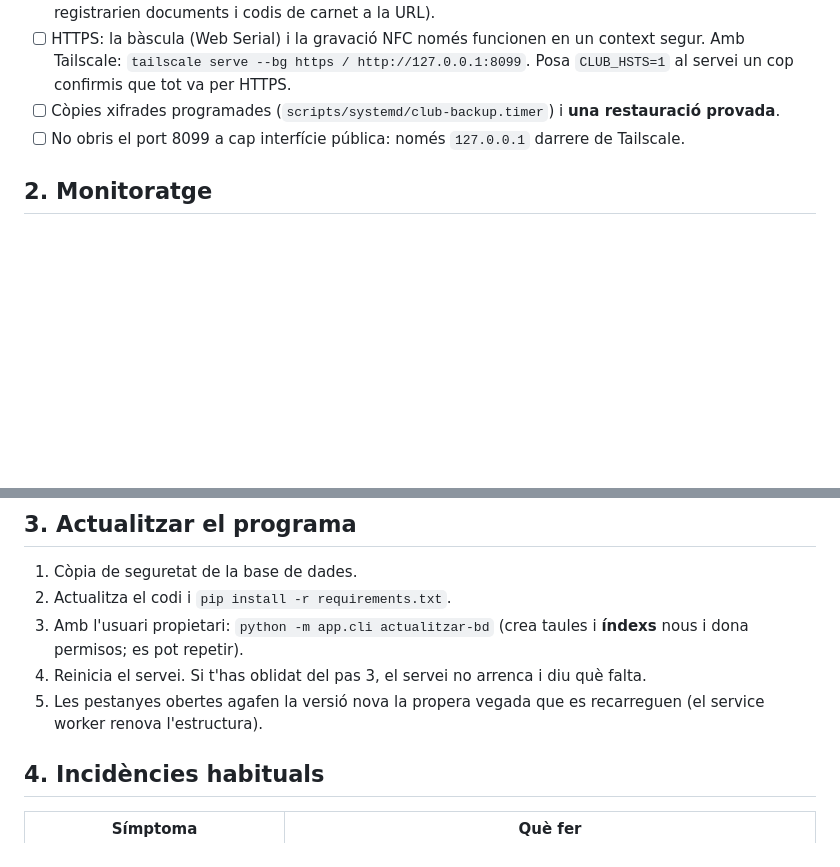
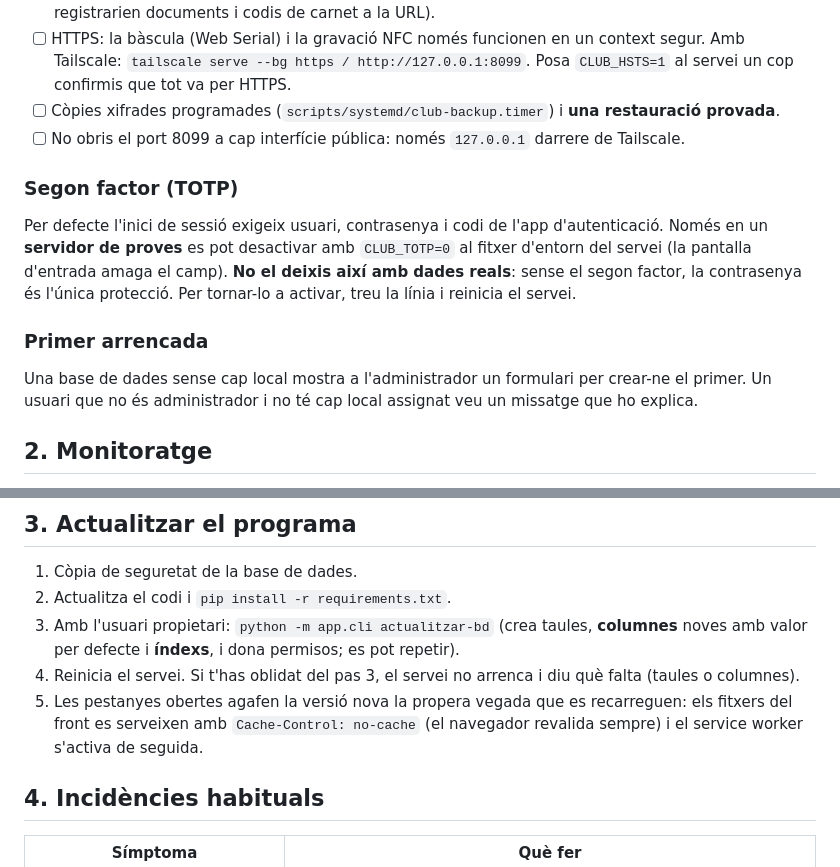
Before and after one commit to andanada/cannabisclub, a Markdown page: docs/PRODUCCIO.md, 2 parts joined by grey strips. Drawn GitHub-style; blank space fills up the shorter version.

```diff
--- a/docs/PRODUCCIO.md
+++ b/docs/PRODUCCIO.md
@@ -12,6 +12,14 @@ Aquest document és per posar el programa en servei i mantenir-lo. Les còpies d
 - [ ] Còpies xifrades programades (`scripts/systemd/club-backup.timer`) i **una restauració provada**.
 - [ ] No obris el port 8099 a cap interfície pública: només `127.0.0.1` darrere de Tailscale.
 
+### Segon factor (TOTP)
+
+Per defecte l'inici de sessió exigeix usuari, contrasenya i codi de l'app d'autenticació. Només en un **servidor de proves** es pot desactivar amb `CLUB_TOTP=0` al fitxer d'entorn del servei (la pantalla d'entrada amaga el camp). **No el deixis així amb dades reals**: sense el segon factor, la contrasenya és l'única protecció. Per tornar-lo a activar, treu la línia i reinicia el servei.
+
+### Primer arrencada
+
+Una base de dades sense cap local mostra a l'administrador un formulari per crear-ne el primer. Un usuari que no és administrador i no té cap local assignat veu un missatge que ho explica.
+
 ## 2. Monitoratge
 
 - `GET /salut` (sense autenticació): `200 {"ok": true}` si la base de dades respon, `503` si no. Fes-lo servir des d'un `cron` o del teu sistema de monitoratge.
@@ -22,9 +30,9 @@ Aquest document és per posar el programa en servei i mantenir-lo. Les còpies d
 
 1. Còpia de seguretat de la base de dades.
 2. Actualitza el codi i `pip install -r requirements.txt`.
-3. Amb l'usuari propietari: `python -m app.cli actualitzar-bd` (crea taules i **índexs** nous i dona permisos; es pot repetir).
-4. Reinicia el servei. Si t'has oblidat del pas 3, el servei no arrenca i diu què falta.
-5. Les pestanyes obertes agafen la versió nova la propera vegada que es recarreguen (el service worker renova l'estructura).
+3. Amb l'usuari propietari: `python -m app.cli actualitzar-bd` (crea taules, **columnes** noves amb valor per defecte i **índexs**, i dona permisos; es pot repetir).
+4. Reinicia el servei. Si t'has oblidat del pas 3, el servei no arrenca i diu què falta (taules o columnes).
+5. Les pestanyes obertes agafen la versió nova la propera vegada que es recarreguen: els fitxers del front es serveixen amb `Cache-Control: no-cache` (el navegador revalida sempre) i el service worker s'activa de seguida.
 
 ## 4. Incidències habituals
 
```
Also changed, not shown: README.md (+13 -6 lines).
